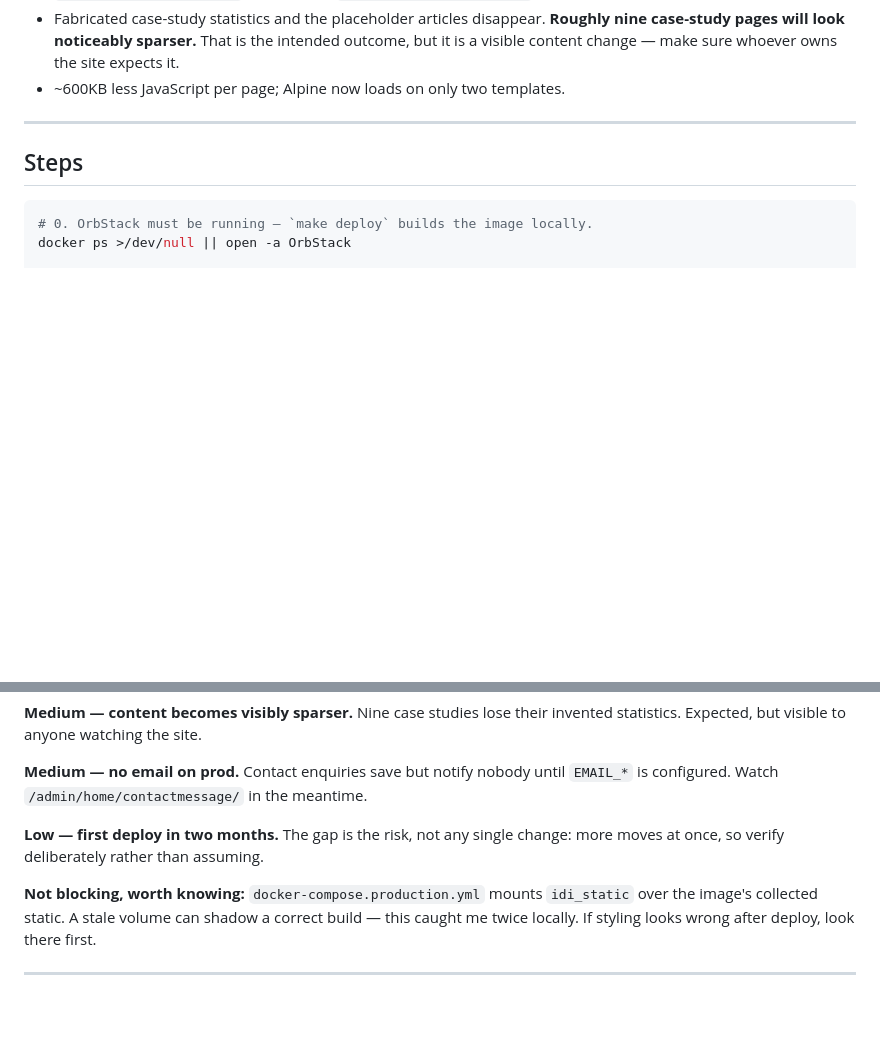
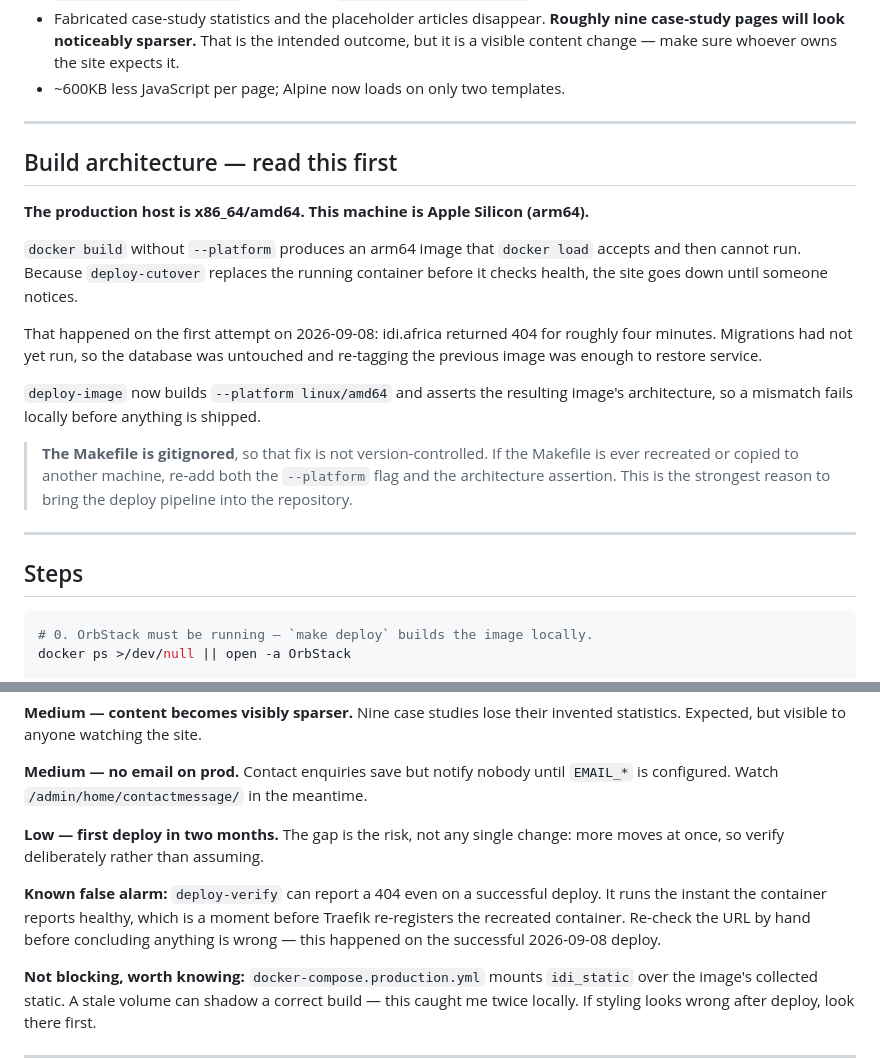
Before and after one commit to meaLuda/idi-website, a Markdown page: docs/deploy-plan.md, 2 parts joined by grey strips. GitHub-like rendering; blank space fills up the shorter version.

Commit message:
Record the arm64 deploy failure in the deploy plan
The first deploy attempt on 2026-09-08 shipped an arm64 image to an amd64 host.
It loaded, could not run, and the site returned 404 for about four minutes until
the previous image was re-tagged. Migrations had not run, so the database was
untouched.

The fix lives in the Makefile's deploy-image target (--platform linux/amd64 plus
an architecture assertion), but the Makefile is gitignored, so the requirement is
documented here where it is actually tracked.

Also records that deploy-verify can report a false 404: it runs the moment the
container reports healthy, which is slightly before Traefik re-registers the
recreated container.

Co-Authored-By: Claude Opus 5 <noreply@anthropic.com>
Claude-Session: https://claude.ai/code/session_011bbj69GGymzuJvR2E5xjFs

```diff
--- a/docs/deploy-plan.md
+++ b/docs/deploy-plan.md
@@ -64,6 +64,28 @@ Django's default. Migration `0010` corrects it — verify this first after deplo
   intended outcome, but it is a visible content change — make sure whoever owns
   the site expects it.
 - ~600KB less JavaScript per page; Alpine now loads on only two templates.
+
+---
+
+## Build architecture — read this first
+
+**The production host is x86_64/amd64. This machine is Apple Silicon (arm64).**
+
+`docker build` without `--platform` produces an arm64 image that `docker load`
+accepts and then cannot run. Because `deploy-cutover` replaces the running
+container before it checks health, the site goes down until someone notices.
+
+That happened on the first attempt on 2026-09-08: idi.africa returned 404 for
+roughly four minutes. Migrations had not yet run, so the database was untouched
+and re-tagging the previous image was enough to restore service.
+
+`deploy-image` now builds `--platform linux/amd64` and asserts the resulting
+image's architecture, so a mismatch fails locally before anything is shipped.
+
+> **The Makefile is gitignored**, so that fix is not version-controlled. If the
+> Makefile is ever recreated or copied to another machine, re-add both the
+> `--platform` flag and the architecture assertion. This is the strongest reason
+> to bring the deploy pipeline into the repository.
 
 ---
 
@@ -153,6 +175,12 @@ invented statistics. Expected, but visible to anyone watching the site.
 **Low — first deploy in two months.** The gap is the risk, not any single change:
 more moves at once, so verify deliberately rather than assuming.
 
+**Known false alarm:** `deploy-verify` can report a 404 even on a successful
+deploy. It runs the instant the container reports healthy, which is a moment
+before Traefik re-registers the recreated container. Re-check the URL by hand
+before concluding anything is wrong — this happened on the successful
+2026-09-08 deploy.
+
 **Not blocking, worth knowing:** `docker-compose.production.yml` mounts
 `idi_static` over the image's collected static. A stale volume can shadow a
 correct build — this caught me twice locally. If styling looks wrong after
```
